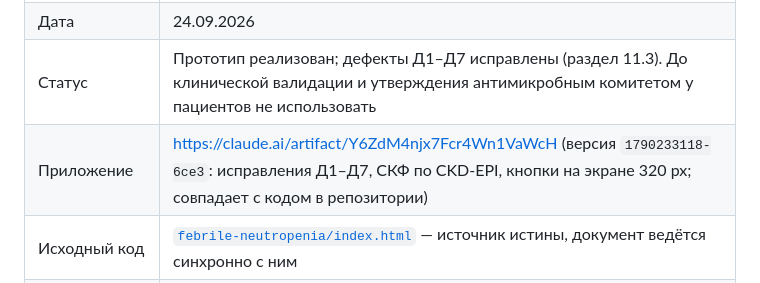
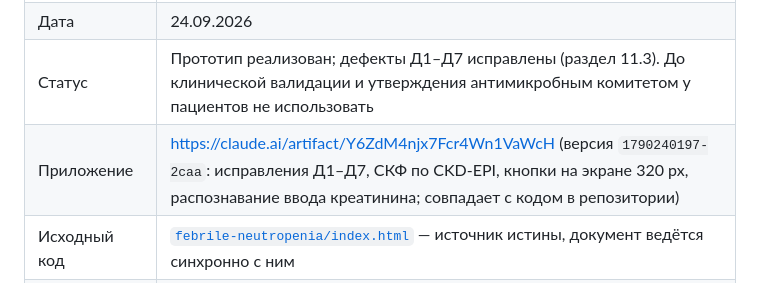
Before and after one commit to LaubayevIlfat/icu-monitoring, a Markdown page: PRD_Фебрильная_нейтропения.md, the part around the change. Drawn GitHub-style.

```diff
--- a/PRD_Фебрильная_нейтропения.md
+++ b/PRD_Фебрильная_нейтропения.md
@@ -5,7 +5,7 @@
 | Версия документа | 1.0 |
 | Дата | 24.09.2026 |
 | Статус | Прототип реализован; дефекты Д1–Д7 исправлены (раздел 11.3). До клинической валидации и утверждения антимикробным комитетом у пациентов не использовать |
-| Приложение | https://claude.ai/artifact/Y6ZdM4njx7Fcr4Wn1VaWcH (версия `1790233118-6ce3`: исправления Д1–Д7, СКФ по CKD-EPI, кнопки на экране 320 px; совпадает с кодом в репозитории) |
+| Приложение | https://claude.ai/artifact/Y6ZdM4njx7Fcr4Wn1VaWcH (версия `1790240197-2caa`: исправления Д1–Д7, СКФ по CKD-EPI, кнопки на экране 320 px, распознавание ввода креатинина; совпадает с кодом в репозитории) |
 | Исходный код | [`febrile-neutropenia/index.html`](febrile-neutropenia/index.html) — источник истины, документ ведётся синхронно с ним |
 | Тесты | [`febrile-neutropenia/test/`](febrile-neutropenia/test/), запуск: `node --test febrile-neutropenia/test/*.test.mjs` |
 | Язык интерфейса | Русский |
```
Also changed, not shown: PRD_Хроническая_боль.md (+1 -1 lines).
